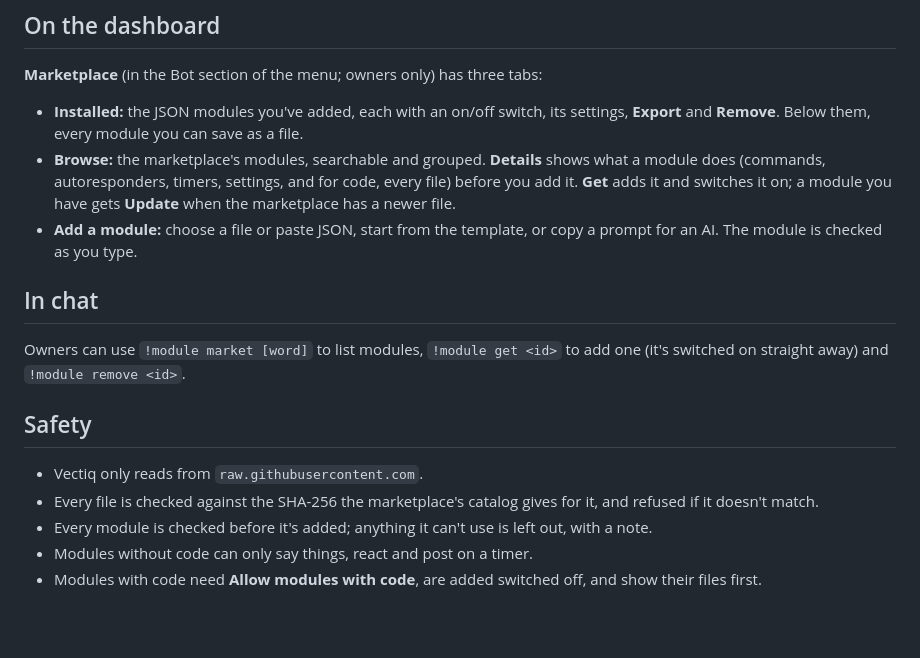
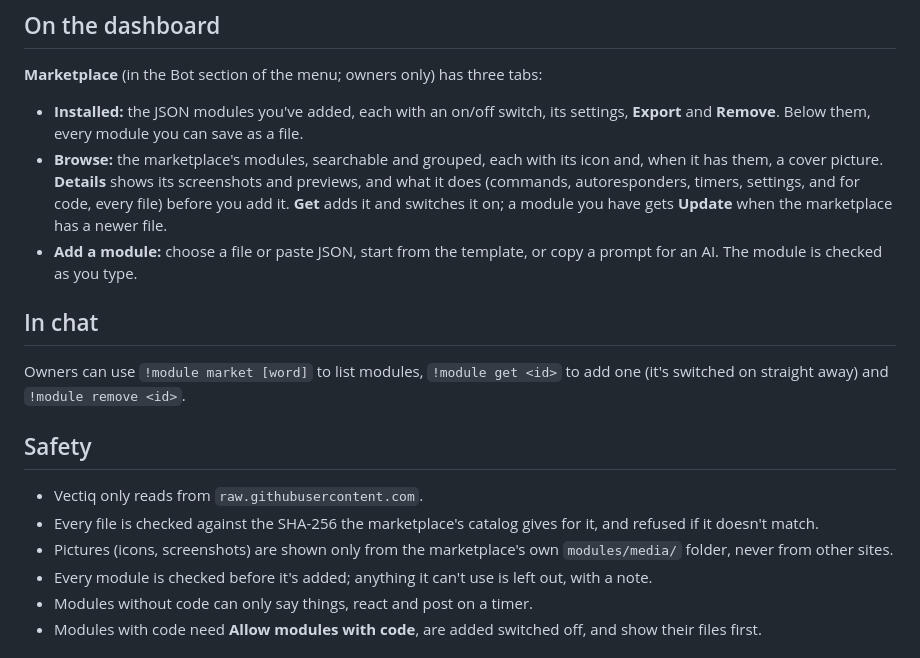
Before and after one commit to lucky-edgelord/aio-vector-bot, a Markdown page: docs/marketplace.md, the part around the change. GitHub-like rendering; blank space fills up the shorter version.

```diff
--- a/docs/marketplace.md
+++ b/docs/marketplace.md
@@ -12,7 +12,7 @@ A marketplace is a GitHub repository of [JSON modules](json-modules.md). The def
 **Marketplace** (in the Bot section of the menu; owners only) has three tabs:
 
 - **Installed:** the JSON modules you've added, each with an on/off switch, its settings, **Export** and **Remove**. Below them, every module you can save as a file.
-- **Browse:** the marketplace's modules, searchable and grouped. **Details** shows what a module does (commands, autoresponders, timers, settings, and for code, every file) before you add it. **Get** adds it and switches it on; a module you have gets **Update** when the marketplace has a newer file.
+- **Browse:** the marketplace's modules, searchable and grouped, each with its icon and, when it has them, a cover picture. **Details** shows its screenshots and previews, and what it does (commands, autoresponders, timers, settings, and for code, every file) before you add it. **Get** adds it and switches it on; a module you have gets **Update** when the marketplace has a newer file.
 - **Add a module:** choose a file or paste JSON, start from the template, or copy a prompt for an AI. The module is checked as you type.
 
 ## In chat
@@ -23,6 +23,7 @@ Owners can use `!module market [word]` to list modules, `!module get <id>` to ad
 
 - Vectiq only reads from `raw.githubusercontent.com`.
 - Every file is checked against the SHA-256 the marketplace's catalog gives for it, and refused if it doesn't match.
+- Pictures (icons, screenshots) are shown only from the marketplace's own `modules/media/` folder, never from other sites.
 - Every module is checked before it's added; anything it can't use is left out, with a note.
 - Modules without code can only say things, react and post on a timer.
 - Modules with code need **Allow modules with code**, are added switched off, and show their files first.
```
Also changed, not shown: README.md (+3 -2 lines), docs/json-modules.md (+1 -0 lines), docs/images/dashboard-marketplace-browse.png, docs/images/dashboard-marketplace-installed.png, docs/images/dashboard-marketplace-phone.png (added), 7 other files.
